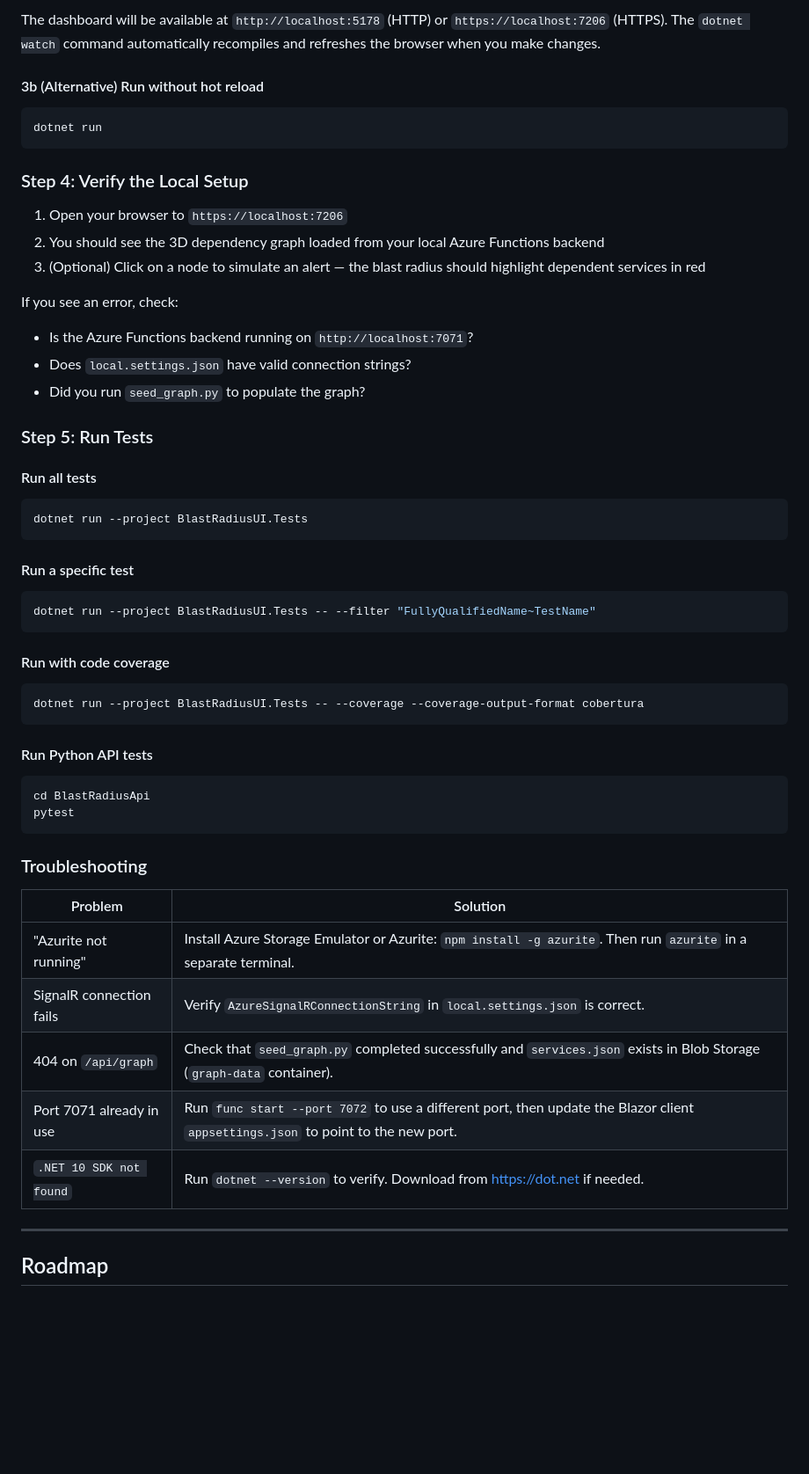
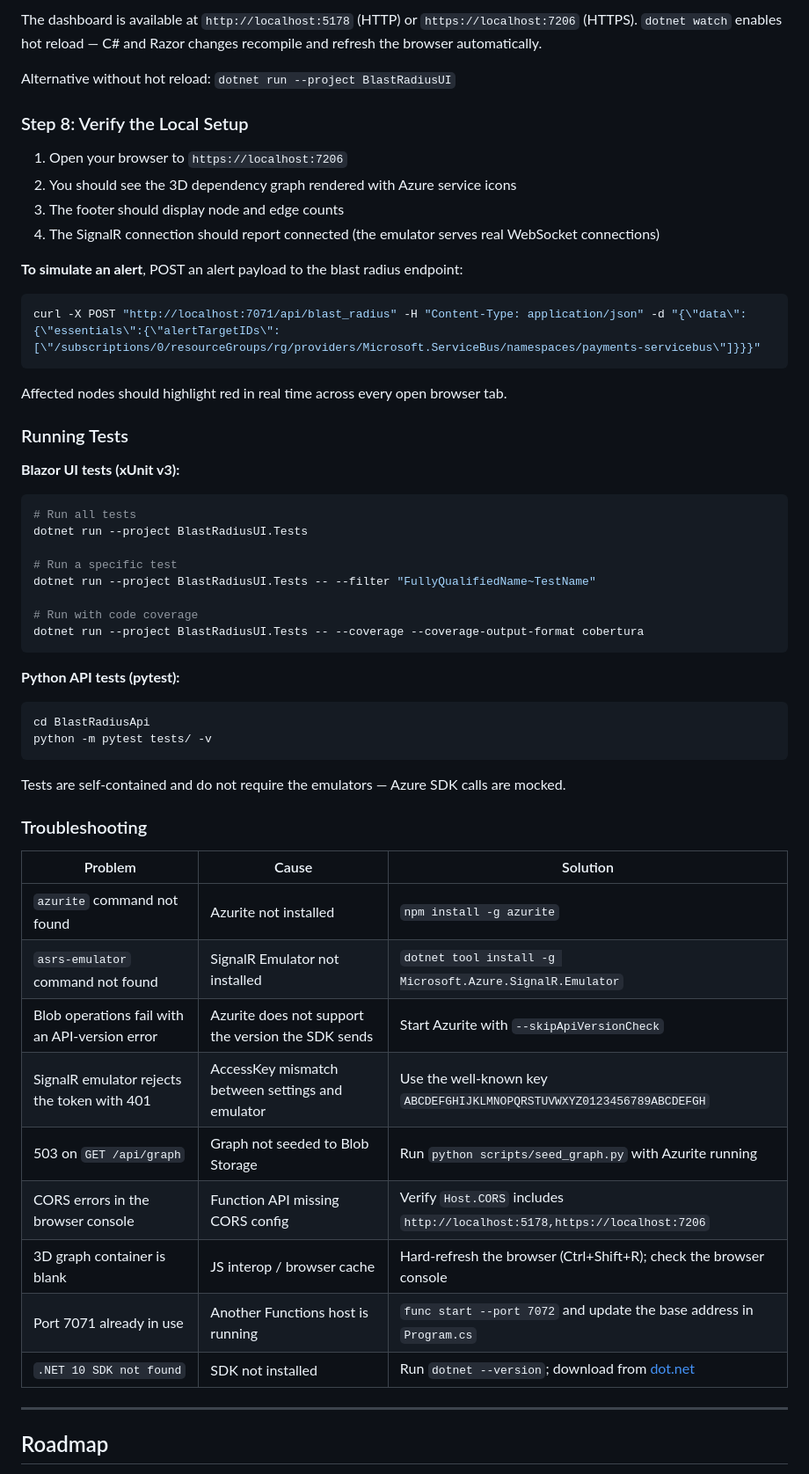
Before and after one commit to Shaun7heSheep/BlastRadiusTool, a Markdown page: README.md, the part around one of its changes. Shown at 88% size. Rendered like a GitHub page; blank space fills up the shorter version.

````diff
--- a/README.md
+++ b/README.md
@@ -452,60 +508,61 @@ dotnet watch
 ```
 
-The dashboard will be available at `http://localhost:5178` (HTTP) or `https://localhost:7206` (HTTPS). The `dotnet watch` command automatically recompiles and refreshes the browser when you make changes.
+The dashboard is available at `http://localhost:5178` (HTTP) or `https://localhost:7206` (HTTPS). `dotnet watch` enables hot reload — C# and Razor changes recompile and refresh the browser automatically.
 
-#### 3b (Alternative) Run without hot reload
+Alternative without hot reload: `dotnet run --project BlastRadiusUI`
+
+### Step 8: Verify the Local Setup
+
+1. Open your browser to `https://localhost:7206`
+2. You should see the 3D dependency graph rendered with Azure service icons
+3. The footer should display node and edge counts
+4. The SignalR connection should report connected (the emulator serves real WebSocket connections)
+
+**To simulate an alert**, POST an alert payload to the blast radius endpoint:
 
 ```powershell
-dotnet run
+curl -X POST "http://localhost:7071/api/blast_radius" -H "Content-Type: application/json" -d "{\"data\":{\"essentials\":{\"alertTargetIDs\":[\"/subscriptions/0/resourceGroups/rg/providers/Microsoft.ServiceBus/namespaces/payments-servicebus\"]}}}"
 ```
 
-### Step 4: Verify the Local Setup
+Affected nodes should highlight red in real time across every open browser tab.
 
-1. Open your browser to `https://localhost:7206`
-2. You should see the 3D dependency graph loaded from your local Azure Functions backend
-3. (Optional) Click on a node to simulate an alert — the blast radius should highlight dependent services in red
+### Running Tests
 
-If you see an error, check:
-- Is the Azure Functions backend running on `http://localhost:7071`?
-- Does `local.settings.json` have valid connection strings?
-- Did you run `seed_graph.py` to populate the graph?
-
-### Step 5: Run Tests
-
-#### Run all tests
+**Blazor UI tests (xUnit v3):**
 
 ```powershell
+# Run all tests
 dotnet run --project BlastRadiusUI.Tests
-```
 
-#### Run a specific test
+# Run a specific test
+dotnet run --project BlastRadiusUI.Tests -- --filter "FullyQualifiedName~TestName"
 
-```powershell
-dotnet run --project BlastRadiusUI.Tests -- --filter "FullyQualifiedName~TestName"
-```
-
-#### Run with code coverage
-
-```powershell
+# Run with code coverage
 dotnet run --project BlastRadiusUI.Tests -- --coverage --coverage-output-format cobertura
 ```
 
-#### Run Python API tests
+**Python API tests (pytest):**
 
 ```powershell
 cd BlastRadiusApi
-pytest
+python -m pytest tests/ -v
 ```
+
+Tests are self-contained and do not require the emulators — Azure SDK calls are mocked.
 
 ### Troubleshooting
 
-| Problem | Solution |
-|---|---|
-| "Azurite not running" | Install Azure Storage Emulator or Azurite: `npm install -g azurite`. Then run `azurite` in a separate terminal. |
-| SignalR connection fails | Verify `AzureSignalRConnectionString` in `local.settings.json` is correct. |
-| 404 on `/api/graph` | Check that `seed_graph.py` completed successfully and `services.json` exists in Blob Storage (`graph-data` container). |
-| Port 7071 already in use | Run `func start --port 7072` to use a different port, then update the Blazor client `appsettings.json` to point to the new port. |
-| `.NET 10 SDK not found` | Run `dotnet --version` to verify. Download from https://dot.net if needed. |
+| Problem | Cause | Solution |
+|---|---|---|
+| `azurite` command not found | Azurite not installed | `npm install -g azurite` |
+| `asrs-emulator` command not found | SignalR Emulator not installed | `dotnet tool install -g Microsoft.Azure.SignalR.Emulator` |
+| Blob operations fail with an API-version error | Azurite does not support the version the SDK sends | Start Azurite with `--skipApiVersionCheck` |
+| SignalR emulator rejects the token with 401 | AccessKey mismatch between settings and emulator | Use the well-known key `ABCDEFGHIJKLMNOPQRSTUVWXYZ0123456789ABCDEFGH` |
+| 503 on `GET /api/graph` | Graph not seeded to Blob Storage | Run `python scripts/seed_graph.py` with Azurite running |
+| CORS errors in the browser console | Function API missing CORS config | Verify `Host.CORS` includes `http://localhost:5178,https://localhost:7206` |
+| 3D graph container is blank | JS interop / browser cache | Hard-refresh the browser (Ctrl+Shift+R); check the browser console |
+| Port 7071 already in use | Another Functions host is running | `func start --port 7072` and update the base address in `Program.cs` |
+| `.NET 10 SDK not found` | SDK not installed | Run `dotnet --version`; download from [dot.net](https://dot.net) |
 
 ---
 
````
Also changed, not shown: other parts of README.md (+97 -41 lines).
